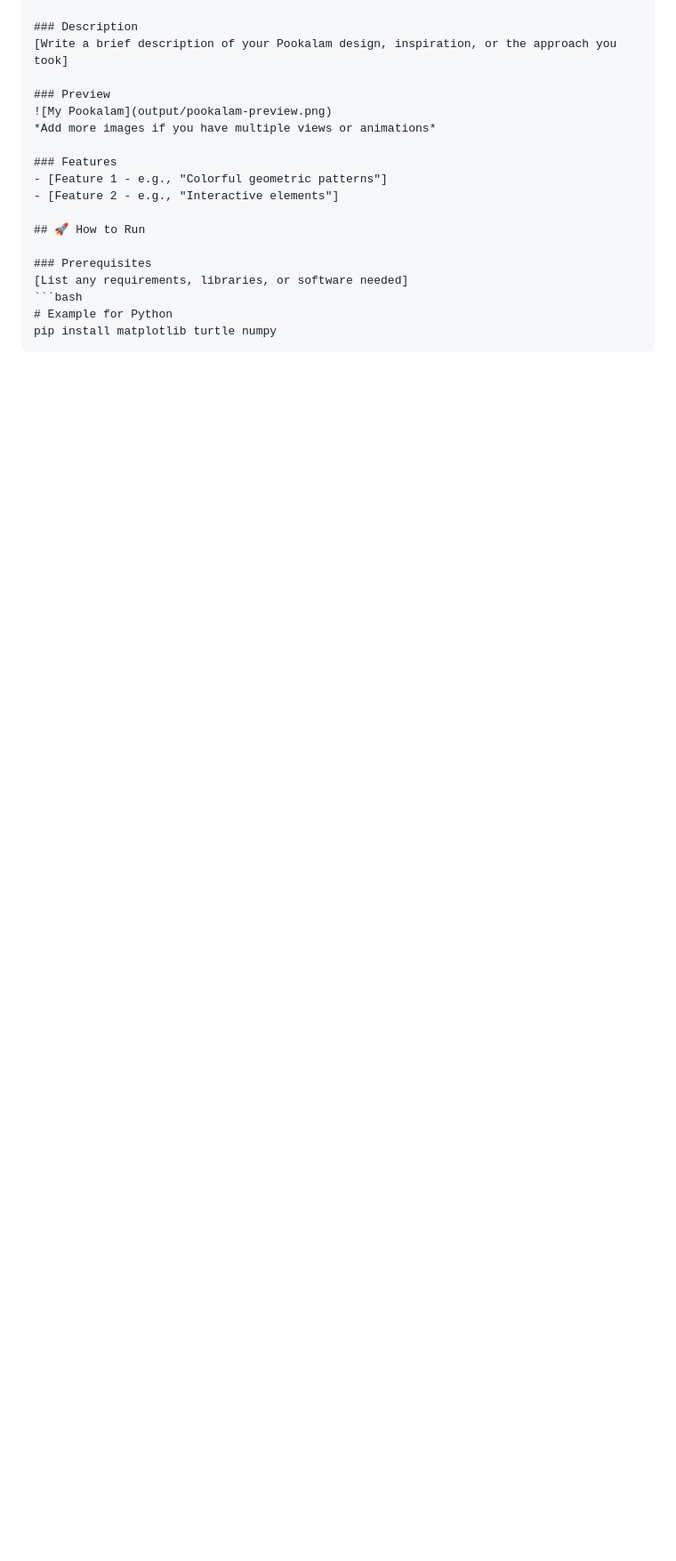
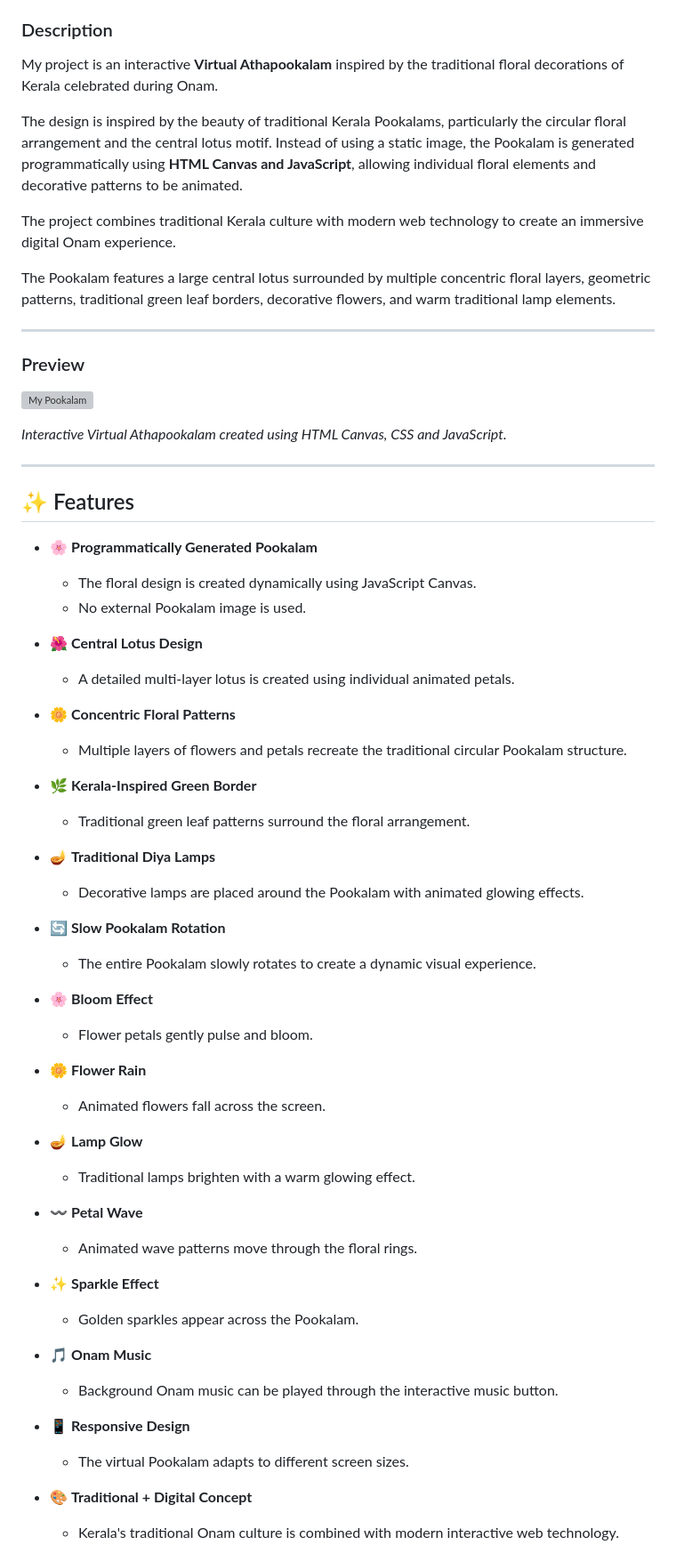
Before and after one commit to DIYA-BHATT29/Code-A-Pookalam, a Markdown page: README.md, the part around one of its changes. Shown at 89% size. Drawn GitHub-style; blank space fills up the shorter version; grey boxes are pictures that could not be loaded.

````diff
--- a/README.md
+++ b/README.md
@@ -82,20 +20,67 @@ Share your forked repository link with the organizers by **August 31, 2026**!
 ## 🎨 My Pookalam
 
 ### Description
-[Write a brief description of your Pookalam design, inspiration, or the approach you took]
+
+My project is an interactive **Virtual Athapookalam** inspired by the traditional floral decorations of Kerala celebrated during Onam.
+
+The design is inspired by the beauty of traditional Kerala Pookalams, particularly the circular floral arrangement and the central lotus motif. Instead of using a static image, the Pookalam is generated programmatically using **HTML Canvas and JavaScript**, allowing individual floral elements and decorative patterns to be animated.
+
+The project combines traditional Kerala culture with modern web technology to create an immersive digital Onam experience.
+
+The Pookalam features a large central lotus surrounded by multiple concentric floral layers, geometric patterns, traditional green leaf borders, decorative flowers, and warm traditional lamp elements.
+
+---
 
 ### Preview
+
 ![My Pookalam](output/pookalam-preview.png)
-*Add more images if you have multiple views or animations*
 
-### Features
-- [Feature 1 - e.g., "Colorful geometric patterns"]
-- [Feature 2 - e.g., "Interactive elements"]
+*Interactive Virtual Athapookalam created using HTML Canvas, CSS and JavaScript.*
 
-## 🚀 How to Run
+---
 
-### Prerequisites
-[List any requirements, libraries, or software needed]
-```bash
-# Example for Python
-pip install matplotlib turtle numpy
+## ✨ Features
+
+- 🌸 **Programmatically Generated Pookalam**
+  - The floral design is created dynamically using JavaScript Canvas.
+  - No external Pookalam image is used.
+
+- 🌺 **Central Lotus Design**
+  - A detailed multi-layer lotus is created using individual animated petals.
+
+- 🌼 **Concentric Floral Patterns**
+  - Multiple layers of flowers and petals recreate the traditional circular Pookalam structure.
+
+- 🌿 **Kerala-Inspired Green Border**
+  - Traditional green leaf patterns surround the floral arrangement.
+
+- 🪔 **Traditional Diya Lamps**
+  - Decorative lamps are placed around the Pookalam with animated glowing effects.
+
+- 🔄 **Slow Pookalam Rotation**
+  - The entire Pookalam slowly rotates to create a dynamic visual experience.
+
+- 🌸 **Bloom Effect**
+  - Flower petals gently pulse and bloom.
+
+- 🌼 **Flower Rain**
+  - Animated flowers fall across the screen.
+
+- 🪔 **Lamp Glow**
+  - Traditional lamps brighten with a warm glowing effect.
+
+- 〰️ **Petal Wave**
+  - Animated wave patterns move through the floral rings.
+
+- ✨ **Sparkle Effect**
+  - Golden sparkles appear across the Pookalam.
+
+- 🎵 **Onam Music**
+  - Background Onam music can be played through the interactive music button.
+
+- 📱 **Responsive Design**
+  - The virtual Pookalam adapts to different screen sizes.
+
+- 🎨 **Traditional + Digital Concept**
+  - Kerala's traditional Onam culture is combined with modern interactive web technology.
+
````
Also changed, not shown: other parts of README.md (+40 -103 lines).
